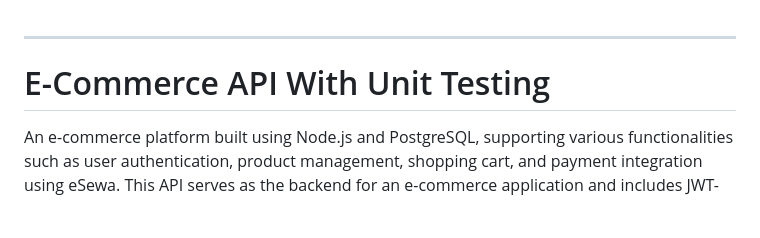
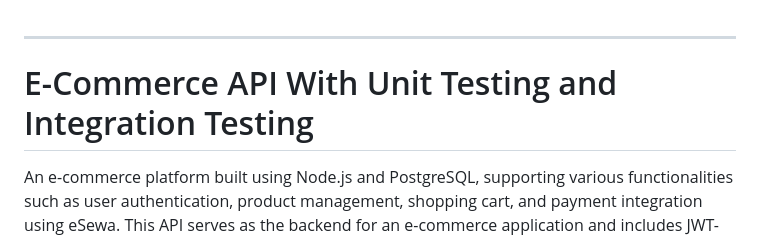
Before and after one commit to jayan058/ecommerceAPI, a Markdown page: README.md, the part around the change. Drawn GitHub-style; blank space fills up the shorter version.

```diff
--- a/README.md
+++ b/README.md
@@ -1,6 +1,6 @@
 ---
 
-# E-Commerce API With Unit Testing
+# E-Commerce API With Unit Testing and Integration Testing
 
 An e-commerce platform built using Node.js and PostgreSQL, supporting various functionalities such as user authentication, product management, shopping cart, and payment integration using eSewa. This API serves as the backend for an e-commerce application and includes JWT-based user authentication, CRUD operations, and secure payment processing.
 
```
